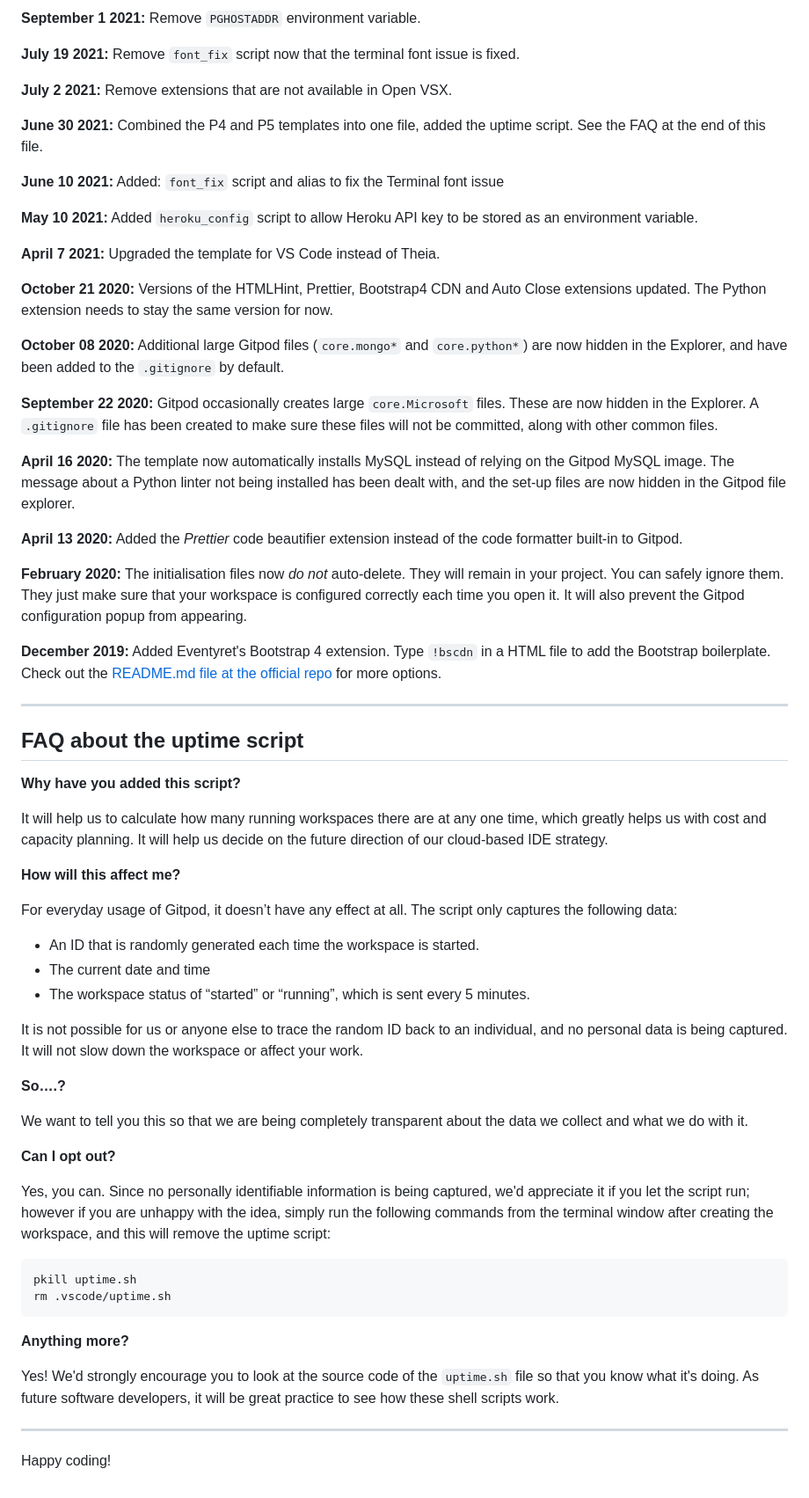
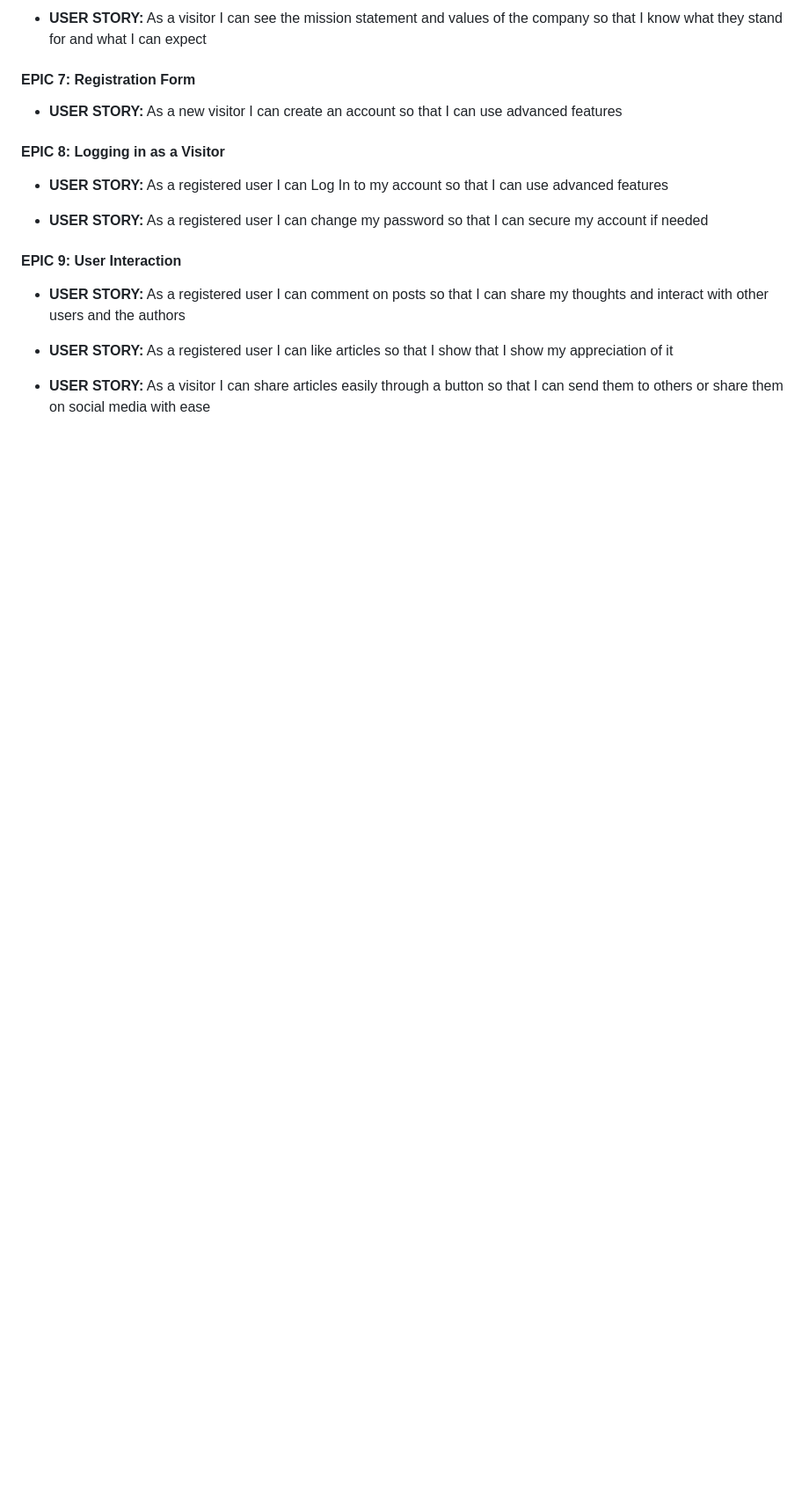
Before and after one commit to MrMarlonM/good-world-news, a Markdown page: README.md, the part around one of its changes. Shown at 88% size. Rendered like a GitHub page; blank space fills up the shorter version.

````diff
--- a/README.md
+++ b/README.md
@@ -65,67 +66,17 @@ We continually tweak and adjust this template to help give you the best experien
 
-**September 1 2021:** Remove `PGHOSTADDR` environment variable.
+- **USER STORY:** As a visitor I can see the mission statement and values of the company so that I know what they stand for and what I can expect
 
-**July 19 2021:** Remove `font_fix` script now that the terminal font issue is fixed.
+#### **EPIC 7:** Registration Form
+- **USER STORY:** As a new visitor I can create an account so that I can use advanced features
 
-**July 2 2021:** Remove extensions that are not available in Open VSX.
+#### **EPIC 8:** Logging in as a Visitor
+- **USER STORY:** As a registered user I can Log In to my account so that I can use advanced features
 
-**June 30 2021:** Combined the P4 and P5 templates into one file, added the uptime script. See the FAQ at the end of this file.
+- **USER STORY:** As a registered user I can change my password so that I can secure my account if needed
 
-**June 10 2021:** Added: `font_fix` script and alias to fix the Terminal font issue
+#### **EPIC 9:** User Interaction
+- **USER STORY:** As a registered user I can comment on posts so that I can share my thoughts and interact with other users and the authors
 
-**May 10 2021:** Added `heroku_config` script to allow Heroku API key to be stored as an environment variable.
+- **USER STORY:** As a registered user I can like articles so that I show that I show my appreciation of it
 
-**April 7 2021:** Upgraded the template for VS Code instead of Theia.
-
-**October 21 2020:** Versions of the HTMLHint, Prettier, Bootstrap4 CDN and Auto Close extensions updated. The Python extension needs to stay the same version for now.
-
-**October 08 2020:** Additional large Gitpod files (`core.mongo*` and `core.python*`) are now hidden in the Explorer, and have been added to the `.gitignore` by default.
-
-**September 22 2020:** Gitpod occasionally creates large `core.Microsoft` files. These are now hidden in the Explorer. A `.gitignore` file has been created to make sure these files will not be committed, along with other common files.
-
-**April 16 2020:** The template now automatically installs MySQL instead of relying on the Gitpod MySQL image. The message about a Python linter not being installed has been dealt with, and the set-up files are now hidden in the Gitpod file explorer.
-
-**April 13 2020:** Added the _Prettier_ code beautifier extension instead of the code formatter built-in to Gitpod.
-
-**February 2020:** The initialisation files now _do not_ auto-delete. They will remain in your project. You can safely ignore them. They just make sure that your workspace is configured correctly each time you open it. It will also prevent the Gitpod configuration popup from appearing.
-
-**December 2019:** Added Eventyret's Bootstrap 4 extension. Type `!bscdn` in a HTML file to add the Bootstrap boilerplate. Check out the <a href="https://github.com/Eventyret/vscode-bcdn" target="_blank">README.md file at the official repo</a> for more options.
-
-------
-
-## FAQ about the uptime script
-
-**Why have you added this script?**
-
-It will help us to calculate how many running workspaces there are at any one time, which greatly helps us with cost and capacity planning. It will help us decide on the future direction of our cloud-based IDE strategy.
-
-**How will this affect me?**
-
-For everyday usage of Gitpod, it doesn’t have any effect at all. The script only captures the following data:
-
-- An ID that is randomly generated each time the workspace is started.
-- The current date and time
-- The workspace status of “started” or “running”, which is sent every 5 minutes.
-
-It is not possible for us or anyone else to trace the random ID back to an individual, and no personal data is being captured. It will not slow down the workspace or affect your work.
-
-**So….?**
-
-We want to tell you this so that we are being completely transparent about the data we collect and what we do with it.
-
-**Can I opt out?**
-
-Yes, you can. Since no personally identifiable information is being captured, we'd appreciate it if you let the script run; however if you are unhappy with the idea, simply run the following commands from the terminal window after creating the workspace, and this will remove the uptime script:
-
-```
-pkill uptime.sh
-rm .vscode/uptime.sh
-```
-
-**Anything more?**
-
-Yes! We'd strongly encourage you to look at the source code of the `uptime.sh` file so that you know what it's doing. As future software developers, it will be great practice to see how these shell scripts work.
-
----
-
-Happy coding!
+- **USER STORY:** As a visitor I can share articles easily through a button so that I can send them to others or share them on social media with ease
````
Also changed, not shown: other parts of README.md (+40 -39 lines).
